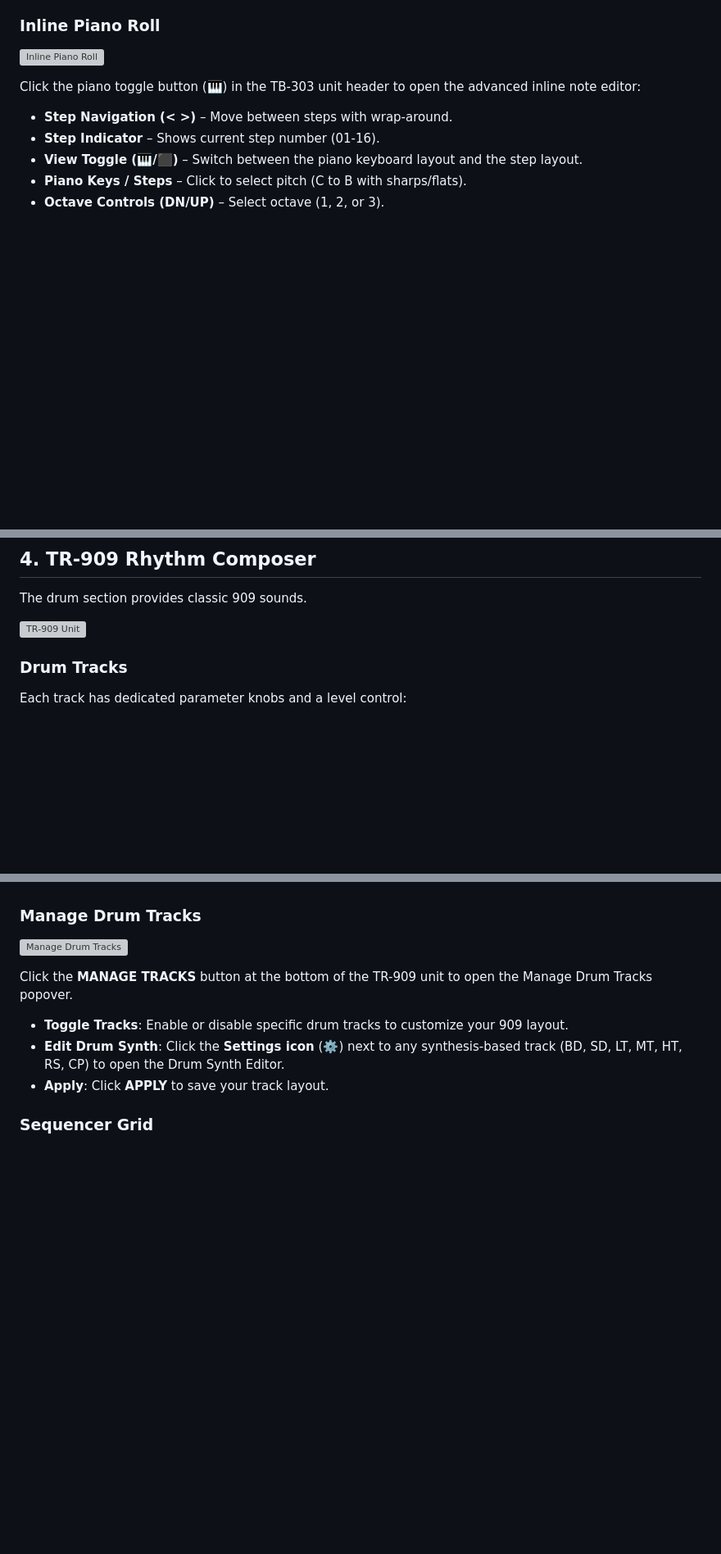
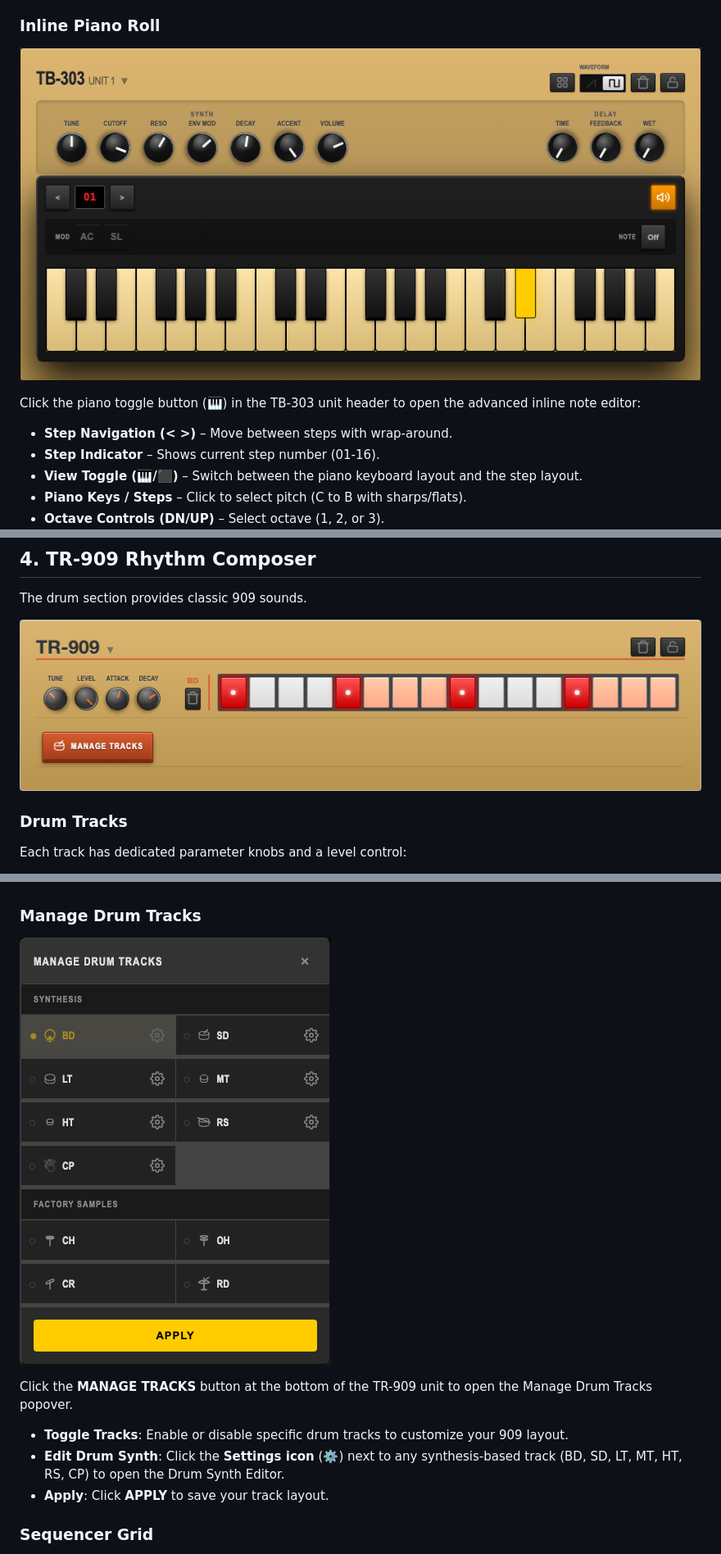
Before and after one commit to acidsound/acidBros, a Markdown page: docs/USER_MANUAL.md, 3 parts joined by grey strips. Shown at 82% size. Drawn GitHub-style; blank space fills up the shorter version; grey boxes are pictures that could not be loaded.

```diff
--- a/docs/USER_MANUAL.md
+++ b/docs/USER_MANUAL.md
@@ -103,7 +103,7 @@ Each unit has a 16‑step grid. Steps light up when active.
 
 ### Inline Piano Roll
 
-![Inline Piano Roll](assets/manual-pianoroll.png)
+![Inline Piano Roll](../assets/manual-pianoroll.png)
 
 Click the piano toggle button (🎹) in the TB-303 unit header to open the advanced inline note editor:
 
@@ -126,7 +126,7 @@ Click the piano toggle button (🎹) in the TB-303 unit header to open the advan
 ## 4. TR‑909 Rhythm Composer
 The drum section provides classic 909 sounds.
 
-![TR‑909 Unit](assets/manual-tr909.png)
+![TR‑909 Unit](../assets/manual-tr909.png)
 
 ### Drum Tracks
 Each track has dedicated parameter knobs and a level control:
@@ -143,7 +143,7 @@ Each track has dedicated parameter knobs and a level control:
 
 ### Manage Drum Tracks
 
-![Manage Drum Tracks](assets/manual-manage-tracks.png)
+![Manage Drum Tracks](../assets/manual-manage-tracks.png)
 
 Click the **MANAGE TRACKS** button at the bottom of the TR-909 unit to open the Manage Drum Tracks popover.
 - **Toggle Tracks**: Enable or disable specific drum tracks to customize your 909 layout.
```
Also changed, not shown: other parts of docs/USER_MANUAL.md (+6 -6 lines), docs/USER_MANUAL_ko.md (+9 -9 lines).
